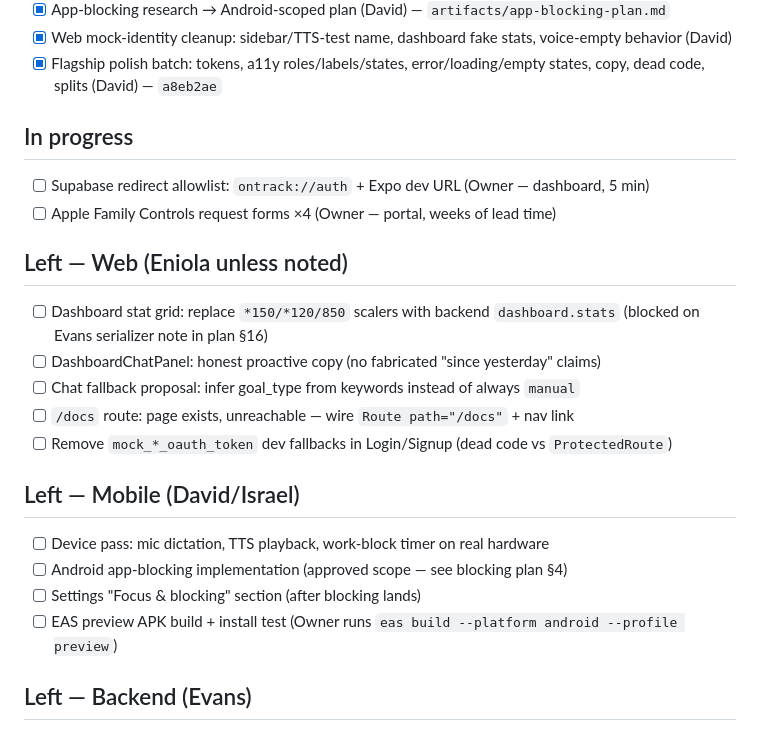
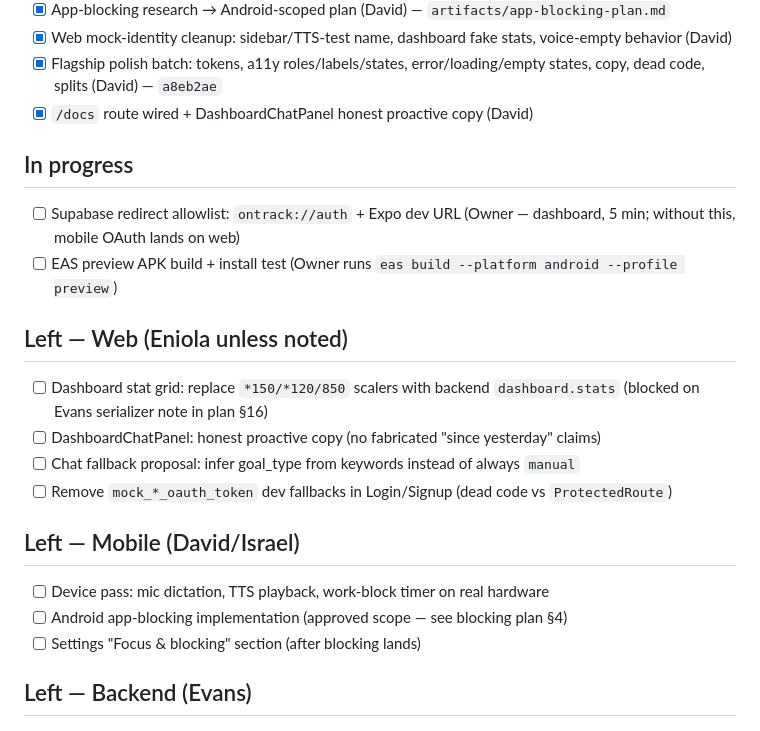
Before and after one commit to manofval0r/ontrack, a Markdown page: artifacts/task-tracker.md, the part around the change. GitHub-like rendering.

Commit message:
tracker: verify + re-scope (docs route done, Apple parked, APK in progress)

```diff
--- a/artifacts/task-tracker.md
+++ b/artifacts/task-tracker.md
@@ -17,18 +17,18 @@ Updated: 2026-09-28.
 - [x] App-blocking research → Android-scoped plan (David) — `artifacts/app-blocking-plan.md`
 - [x] Web mock-identity cleanup: sidebar/TTS-test name, dashboard fake stats, voice-empty behavior (David)
 - [x] Flagship polish batch: tokens, a11y roles/labels/states, error/loading/empty states, copy, dead code, splits (David) — `a8eb2ae`
+- [x] `/docs` route wired + DashboardChatPanel honest proactive copy (David)
 
 ## In progress
 
-- [ ] Supabase redirect allowlist: `ontrack://auth` + Expo dev URL (Owner — dashboard, 5 min)
-- [ ] Apple Family Controls request forms ×4 (Owner — portal, weeks of lead time)
+- [ ] Supabase redirect allowlist: `ontrack://auth` + Expo dev URL (Owner — dashboard, 5 min; without this, mobile OAuth lands on web)
+- [ ] EAS preview APK build + install test (Owner runs `eas build --platform android --profile preview`)
 
 ## Left — Web (Eniola unless noted)
 
 - [ ] Dashboard stat grid: replace `*150/*120/850` scalers with backend `dashboard.stats` (blocked on Evans serializer note in plan §16)
 - [ ] DashboardChatPanel: honest proactive copy (no fabricated "since yesterday" claims)
 - [ ] Chat fallback proposal: infer goal_type from keywords instead of always `manual`
-- [ ] `/docs` route: page exists, unreachable — wire `Route path="/docs"` + nav link
 - [ ] Remove `mock_*_oauth_token` dev fallbacks in Login/Signup (dead code vs `ProtectedRoute`)
 
 ## Left — Mobile (David/Israel)
@@ -36,7 +36,6 @@ Updated: 2026-09-28.
 - [ ] Device pass: mic dictation, TTS playback, work-block timer on real hardware
 - [ ] Android app-blocking implementation (approved scope — see blocking plan §4)
 - [ ] Settings "Focus & blocking" section (after blocking lands)
-- [ ] EAS preview APK build + install test (Owner runs `eas build --platform android --profile preview`)
 
 ## Left — Backend (Evans)
 
```
